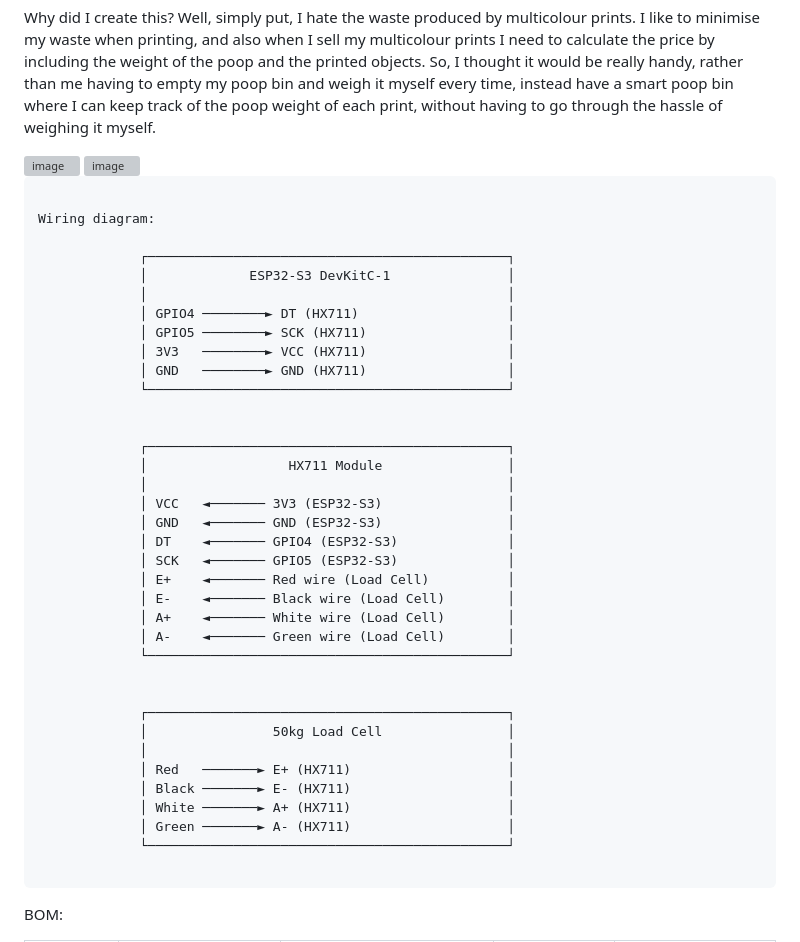
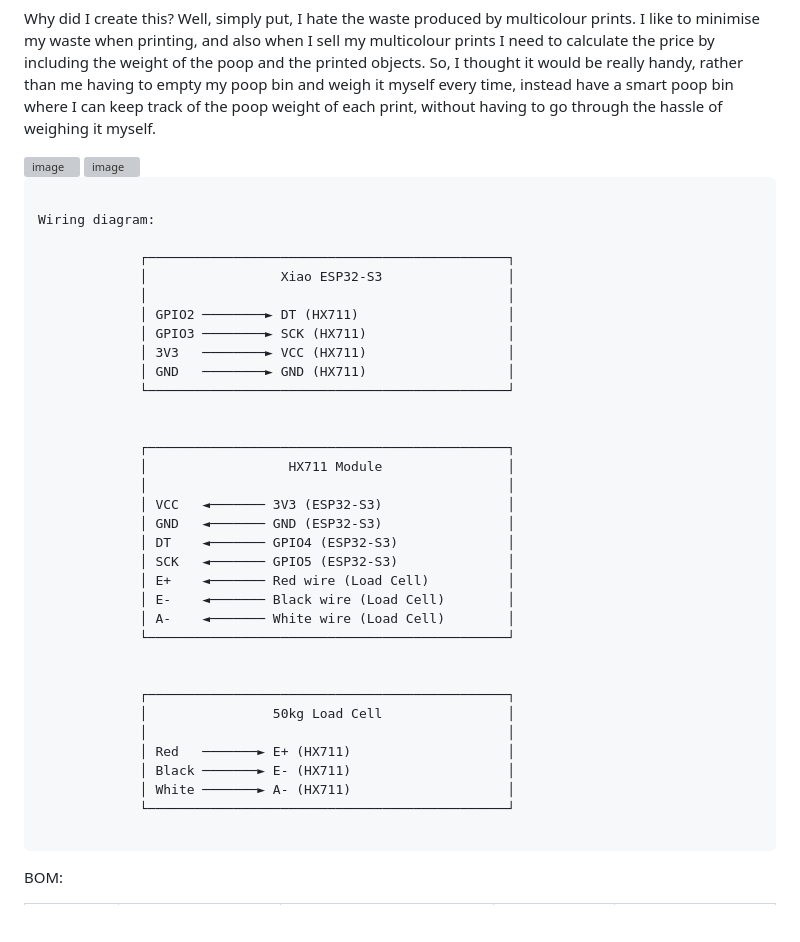
Before and after one commit to peterxn123/smart-poop-bucket, a Markdown page: README.md, the part around one of its changes. Rendered like a GitHub page; blank space fills up the shorter version; grey boxes are pictures that could not be loaded.

````diff
--- a/README.md
+++ b/README.md
@@ -13,10 +13,10 @@ Why did I create this? Well, simply put, I hate the waste produced by multicolou
 Wiring diagram:
 
              ┌──────────────────────────────────────────────┐
-             │             ESP32-S3 DevKitC-1               │
+             │                 Xiao ESP32-S3                │
              │                                              │
-             │ GPIO4 ────────► DT (HX711)                   │
-             │ GPIO5 ────────► SCK (HX711)                  │
+             │ GPIO2 ────────► DT (HX711)                   │
+             │ GPIO3 ────────► SCK (HX711)                  │
              │ 3V3   ────────► VCC (HX711)                  │
              │ GND   ────────► GND (HX711)                  │
              └──────────────────────────────────────────────┘
@@ -31,8 +31,7 @@ Wiring diagram:
              │ SCK   ◄─────── GPIO5 (ESP32-S3)              │
              │ E+    ◄─────── Red wire (Load Cell)          │
              │ E-    ◄─────── Black wire (Load Cell)        │
-             │ A+    ◄─────── White wire (Load Cell)        │
-             │ A-    ◄─────── Green wire (Load Cell)        │
+             │ A-    ◄─────── White wire (Load Cell)        │
              └──────────────────────────────────────────────┘
 
 
@@ -41,8 +40,7 @@ Wiring diagram:
              │                                              │
              │ Red   ───────► E+ (HX711)                    │
              │ Black ───────► E- (HX711)                    │
-             │ White ───────► A+ (HX711)                    │
-             │ Green ───────► A- (HX711)                    │
+             │ White ───────► A- (HX711)                    │
              └──────────────────────────────────────────────┘
 
 ```
````
Also changed, not shown: other parts of README.md (+3 -3 lines).
